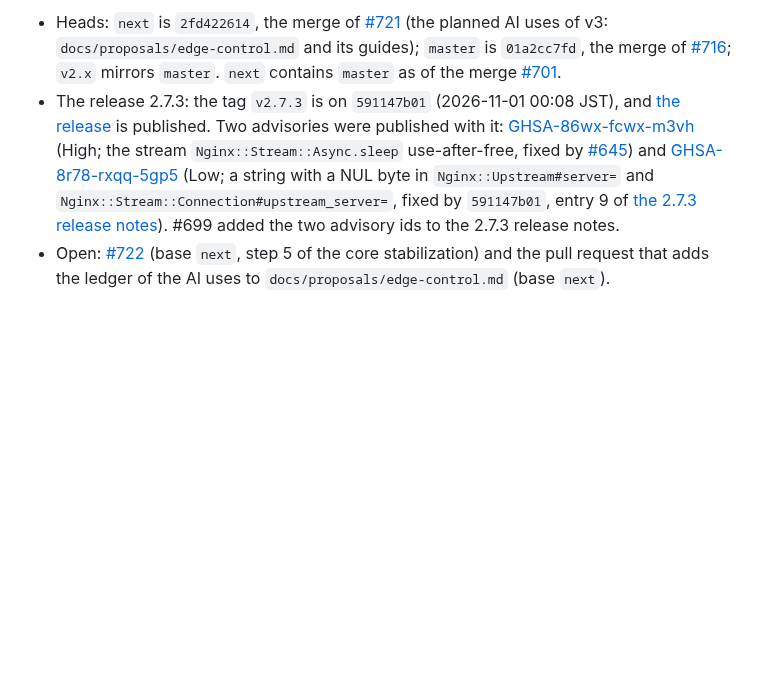
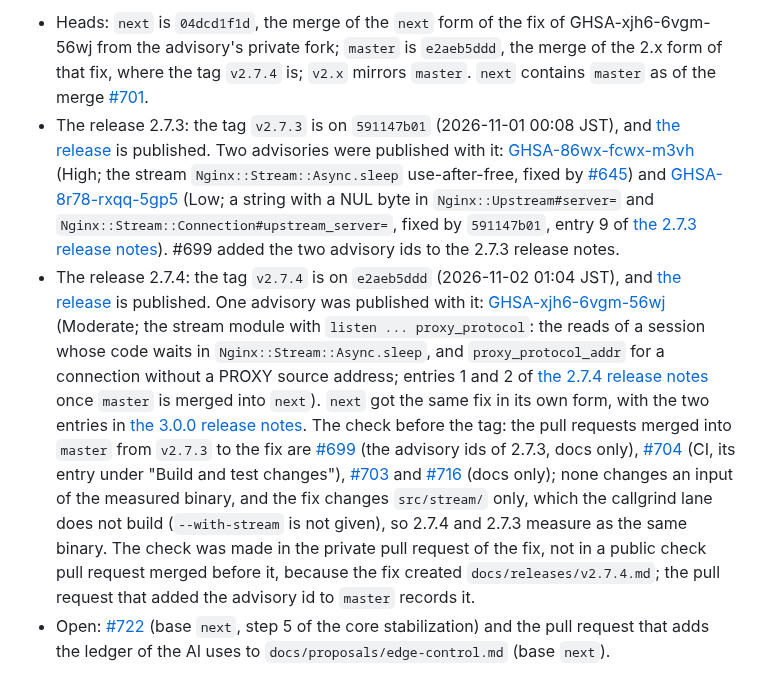
Before and after one commit to matsumotory/ngx_mruby, a Markdown page: docs/HANDOFF.md, the part around one of its changes. Drawn GitHub-style; blank space fills up the shorter version.

Commit message:
docs: the advisory id of the stream fixes, and the release 2.7.4 in HANDOFF
- docs/releases/v3.0.0.md and v3.0.0.ja.md: GHSA-xjh6-6vgm-56wj, published
  with 2.7.4, in "The defect" of the two stream entries, as "Security fixes"
  in docs/releases/README.md asks once the advisory is published.
- docs/HANDOFF.md: the tag v2.7.4, its release and advisory, and the check
  before the tag (the pull requests merged into master since v2.7.3, and
  why the callgrind comparison measures the same binary).

Co-Authored-By: Claude Fable 5.1 <noreply@anthropic.com>

```diff
--- a/docs/HANDOFF.md
+++ b/docs/HANDOFF.md
@@ -4,10 +4,8 @@
 
-- Heads: `next` is `2fd422614`, the merge of
-  [#721](https://github.com/matsumotory/ngx_mruby/pull/721) (the planned AI
-  uses of v3: `docs/proposals/edge-control.md` and its guides); `master` is
-  `01a2cc7fd`, the merge of
-  [#716](https://github.com/matsumotory/ngx_mruby/pull/716); `v2.x` mirrors
-  `master`. `next` contains `master` as of the merge
+- Heads: `next` is `04dcd1f1d`, the merge of the `next` form of the fix of
+  GHSA-xjh6-6vgm-56wj from the advisory's private fork; `master` is
+  `e2aeb5ddd`, the merge of the 2.x form of that fix, where the tag `v2.7.4`
+  is; `v2.x` mirrors `master`. `next` contains `master` as of the merge
   [#701](https://github.com/matsumotory/ngx_mruby/pull/701).
 - The release 2.7.3: the tag `v2.7.3` is on `591147b01` (2026-11-01 00:08
   JST), and [the release](https://github.com/matsumotory/ngx_mruby/releases/tag/v2.7.3)
@@ -19,6 +17,29 @@
   `Nginx::Stream::Connection#upstream_server=`, fixed by `591147b01`,
   entry 9 of [the 2.7.3 release notes](releases/v2.7.3.md)).
   #699 added the two advisory ids to the 2.7.3 release notes.
+- The release 2.7.4: the tag `v2.7.4` is on `e2aeb5ddd` (2026-11-02 01:04
+  JST), and [the release](https://github.com/matsumotory/ngx_mruby/releases/tag/v2.7.4)
+  is published. One advisory was published with it:
+  [GHSA-xjh6-6vgm-56wj](https://github.com/matsumotory/ngx_mruby/security/advisories/GHSA-xjh6-6vgm-56wj) (Moderate; the stream module with
+  `listen ... proxy_protocol`: the reads of a session whose code waits in
+  `Nginx::Stream::Async.sleep`, and `proxy_protocol_addr` for a connection
+  without a PROXY source address; entries 1 and 2 of
+  [the 2.7.4 release notes](releases/v2.7.4.md) once `master` is merged into
+  `next`). `next` got the same fix in its own form, with the two entries in
+  [the 3.0.0 release notes](releases/v3.0.0.md). The check before the tag:
+  the pull requests merged into `master` from `v2.7.3` to the fix are
+  [#699](https://github.com/matsumotory/ngx_mruby/pull/699) (the advisory
+  ids of 2.7.3, docs only), [#704](https://github.com/matsumotory/ngx_mruby/pull/704)
+  (CI, its entry under "Build and test changes"),
+  [#703](https://github.com/matsumotory/ngx_mruby/pull/703) and
+  [#716](https://github.com/matsumotory/ngx_mruby/pull/716) (docs only);
+  none changes an input of the measured binary, and the fix changes
+  `src/stream/` only, which the callgrind lane does not build
+  (`--with-stream` is not given), so 2.7.4 and 2.7.3 measure as the same
+  binary. The check was made in the private pull request of the fix, not in
+  a public check pull request merged before it, because the fix created
+  `docs/releases/v2.7.4.md`; the pull request that added the advisory id to
+  `master` records it.
 - Open: [#722](https://github.com/matsumotory/ngx_mruby/pull/722) (base
   `next`, step 5 of the core stabilization) and the pull request that adds
   the ledger of the AI uses to `docs/proposals/edge-control.md` (base
```
Also changed, not shown: other parts of docs/HANDOFF.md (+1 -1 lines), docs/releases/v3.0.0.ja.md (+2 -2 lines), docs/releases/v3.0.0.md (+2 -2 lines).
